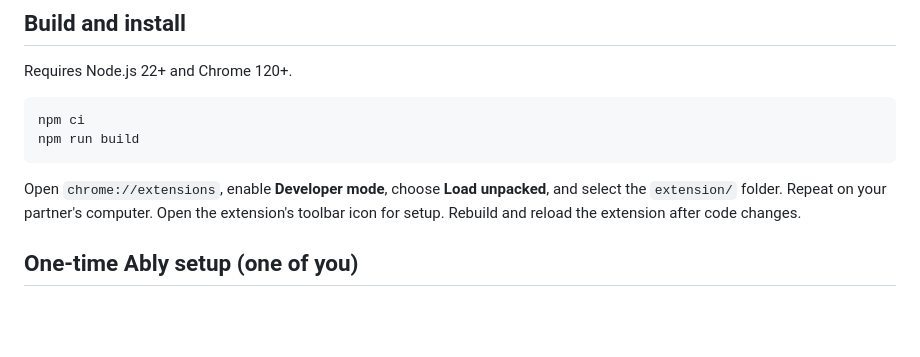
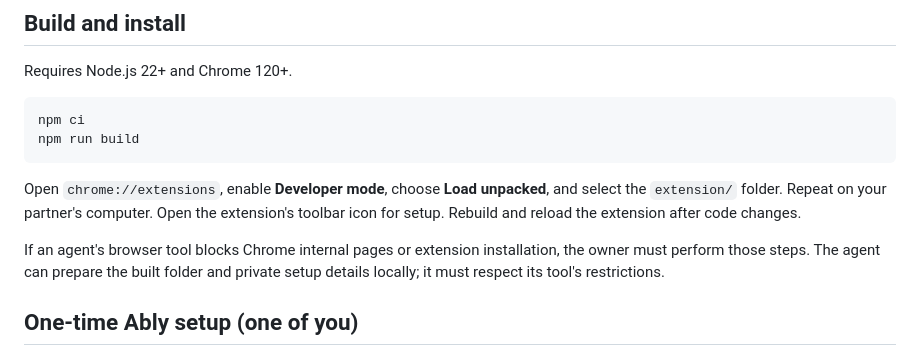
Before and after one commit to shubhamjain-3120/meet-sales-buddy, a Markdown page: README.md, the part around the change. Drawn GitHub-style; blank space fills up the shorter version.

Commit message:
Document manual installation when browser tools block Chrome pages

````diff
--- a/README.md
+++ b/README.md
@@ -22,6 +22,8 @@ npm run build
 ```
 
 Open `chrome://extensions`, enable **Developer mode**, choose **Load unpacked**, and select the `extension/` folder. Repeat on your partner's computer. Open the extension's toolbar icon for setup. Rebuild and reload the extension after code changes.
+
+If an agent's browser tool blocks Chrome internal pages or extension installation, the owner must perform those steps. The agent can prepare the built folder and private setup details locally; it must respect its tool's restrictions.
 
 ## One-time Ably setup (one of you)
 
````
